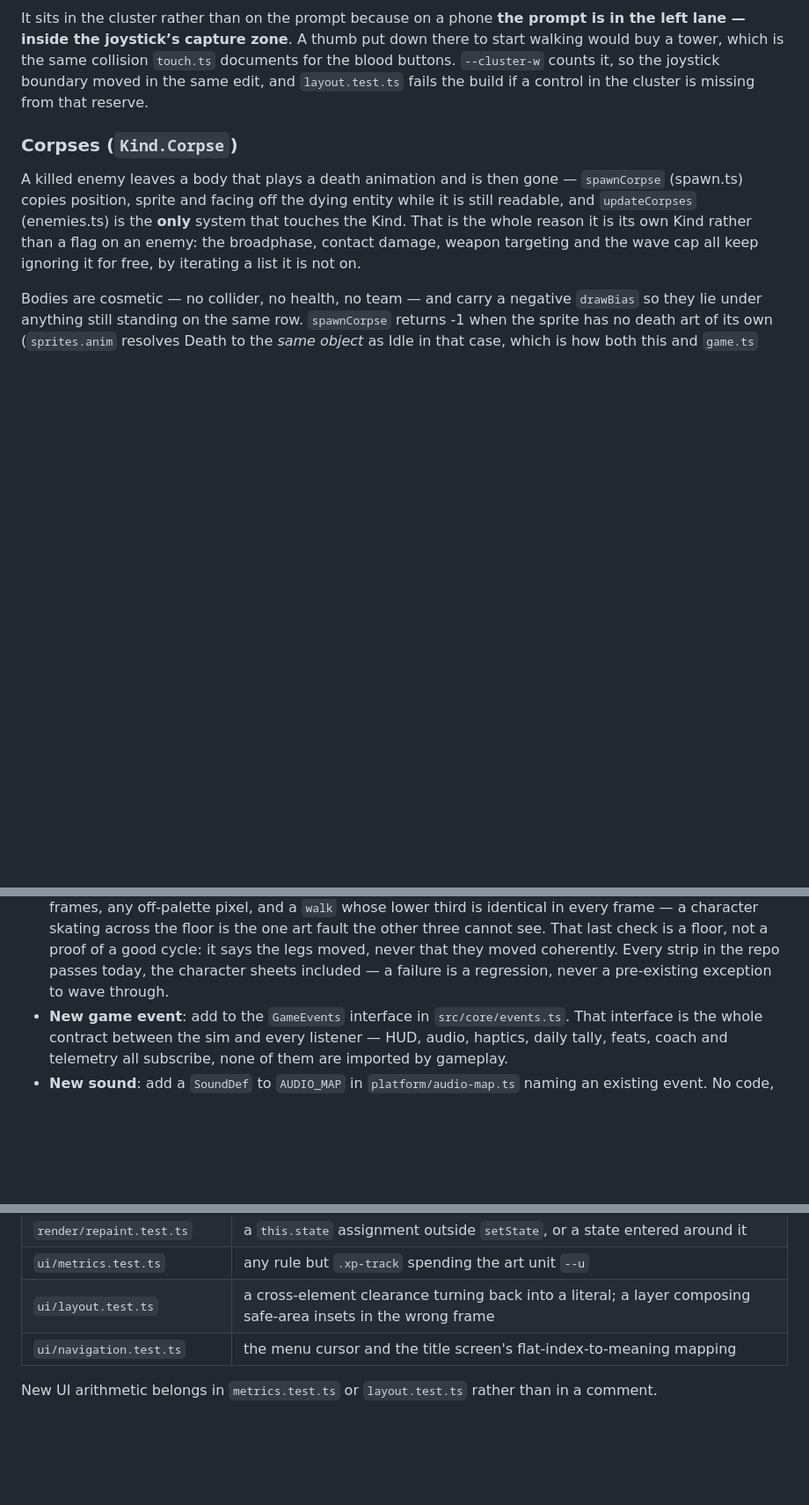
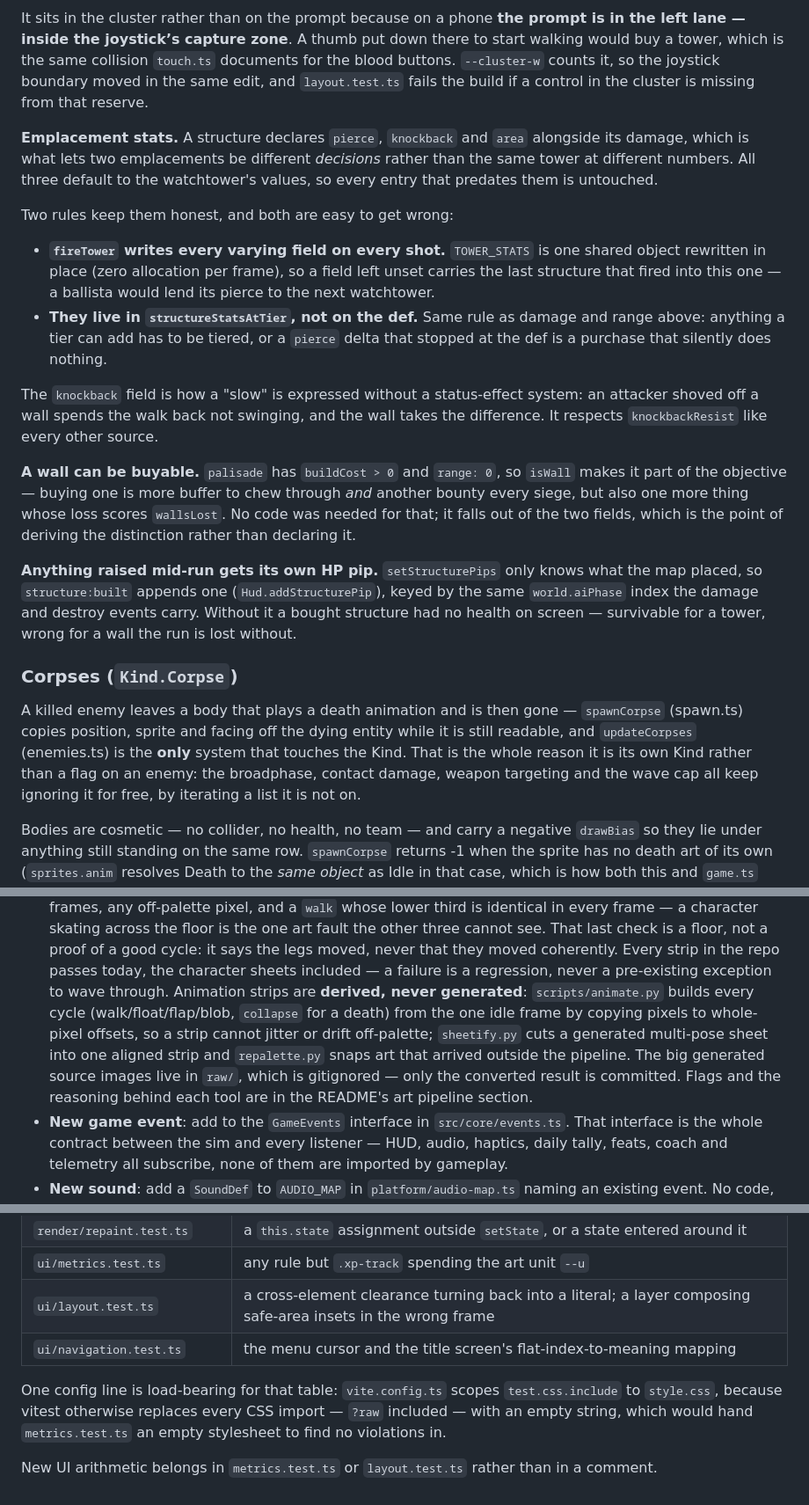
Before and after one commit to Miraakbutnotded/Vampire_knights, a Markdown page: CLAUDE.md, 3 parts joined by grey strips. Shown at 88% size. Drawn GitHub-style; blank space fills up the shorter version.

```diff
--- a/CLAUDE.md
+++ b/CLAUDE.md
@@ -297,6 +292,34 @@ lane — inside the joystick’s capture zone**. A thumb put down there to start
 tower, which is the same collision `touch.ts` documents for the blood buttons. `--cluster-w` counts
 it, so the joystick boundary moved in the same edit, and `layout.test.ts` fails the build if a
 control in the cluster is missing from that reserve.
+
+**Emplacement stats.** A structure declares `pierce`, `knockback` and `area` alongside its damage,
+which is what lets two emplacements be different *decisions* rather than the same tower at different
+numbers. All three default to the watchtower's values, so every entry that predates them is
+untouched.
+
+Two rules keep them honest, and both are easy to get wrong:
+
+- **`fireTower` writes every varying field on every shot.** `TOWER_STATS` is one shared object
+  rewritten in place (zero allocation per frame), so a field left unset carries the last structure
+  that fired into this one — a ballista would lend its pierce to the next watchtower.
+- **They live in `structureStatsAtTier`, not on the def.** Same rule as damage and range above:
+  anything a tier can add has to be tiered, or a `pierce` delta that stopped at the def is a purchase
+  that silently does nothing.
+
+The `knockback` field is how a "slow" is expressed without a status-effect system: an attacker shoved
+off a wall spends the walk back not swinging, and the wall takes the difference. It respects
+`knockbackResist` like every other source.
+
+**A wall can be buyable.** `palisade` has `buildCost > 0` and `range: 0`, so `isWall` makes it part
+of the objective — buying one is more buffer to chew through *and* another bounty every siege, but
+also one more thing whose loss scores `wallsLost`. No code was needed for that; it falls out of the
+two fields, which is the point of deriving the distinction rather than declaring it.
+
+**Anything raised mid-run gets its own HP pip.** `setStructurePips` only knows what the map placed,
+so `structure:built` appends one (`Hud.addStructurePip`), keyed by the same `world.aiPhase` index the
+damage and destroy events carry. Without it a bought structure had no health on screen — survivable
+for a tower, wrong for a wall the run is lost without.
 
 ### Corpses (`Kind.Corpse`)
 
@@ -513,6 +536,13 @@ directly.
   check is a floor, not a proof of a good cycle: it says the legs moved, never that they moved
   coherently. Every strip in the repo passes today, the character sheets
   included — a failure is a regression, never a pre-existing exception to wave through.
+  Animation strips are **derived, never generated**: `scripts/animate.py` builds every cycle
+  (walk/float/flap/blob, `collapse` for a death) from the one idle frame by copying pixels to
+  whole-pixel offsets, so a strip cannot jitter or drift off-palette; `sheetify.py` cuts a generated
+  multi-pose sheet into one aligned strip and `repalette.py` snaps art that arrived outside the
+  pipeline. The big generated source images live in `raw/`, which is gitignored — only the converted
+  result is committed. Flags and the reasoning behind each tool are in the README's art pipeline
+  section.
 - **New game event**: add to the `GameEvents` interface in `src/core/events.ts`. That interface is
   the whole contract between the sim and every listener — HUD, audio, haptics, daily tally, feats,
   coach and telemetry all subscribe, none of them are imported by gameplay.
@@ -567,4 +606,8 @@ CSS as text:
 | `ui/layout.test.ts` | a cross-element clearance turning back into a literal; a layer composing safe-area insets in the wrong frame |
 | `ui/navigation.test.ts` | the menu cursor and the title screen's flat-index-to-meaning mapping |
 
+One config line is load-bearing for that table: `vite.config.ts` scopes `test.css.include` to
+`style.css`, because vitest otherwise replaces every CSS import — `?raw` included — with an empty
+string, which would hand `metrics.test.ts` an empty stylesheet to find no violations in.
+
 New UI arithmetic belongs in `metrics.test.ts` or `layout.test.ts` rather than in a comment.
```
Also changed, not shown: other parts of CLAUDE.md (+44 -40 lines).
